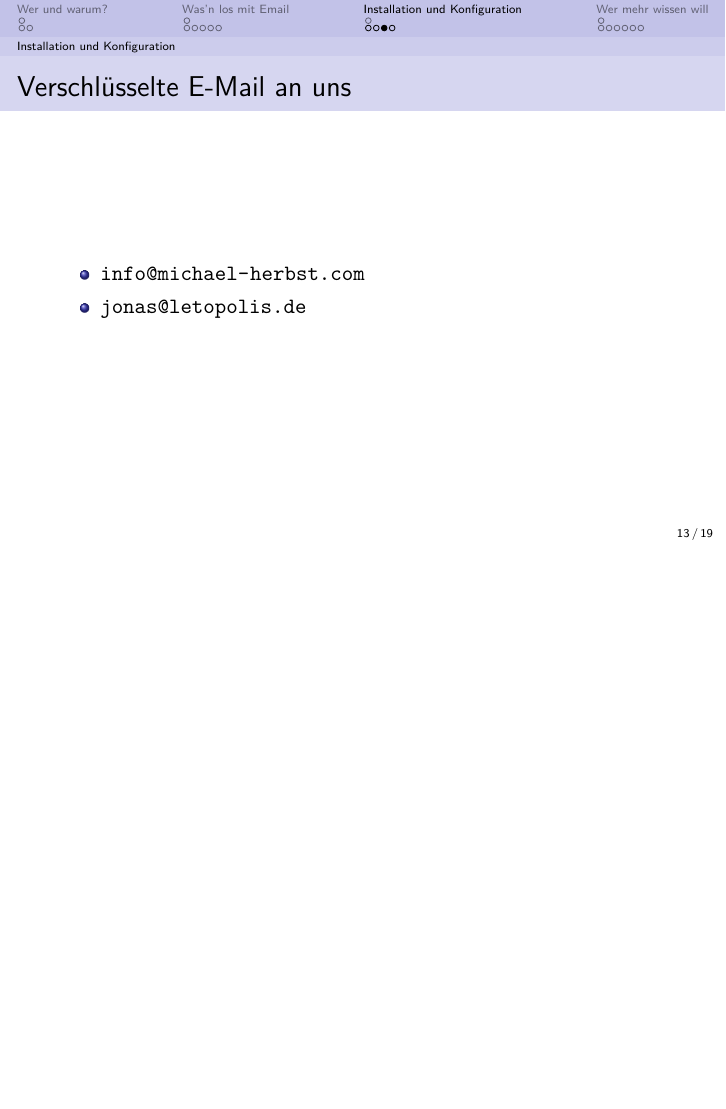
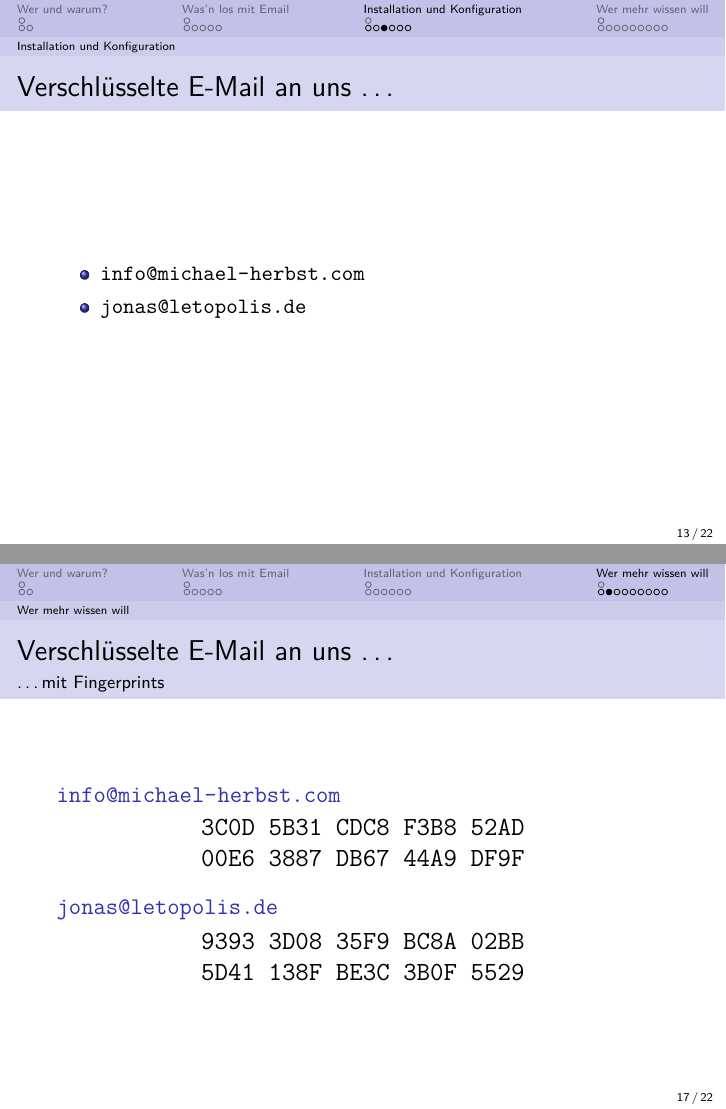
Before and after one commit to nnev/cryptoparty, LaTeX slides (EMail/presentation.tex, which reads EMail/2_install.tex, EMail/3_ende.tex): page 22 of 30 before the commit and pages 22 and 28 of 35 after it, the two joined at a grey line, the shorter picture padded with empty space. Compiled offline with pdfLaTeX.

Commit message:
Signing goes to extra slides

```diff
--- a/EMail/2_install.tex
+++ b/EMail/2_install.tex
@@ -28,7 +28,7 @@
 %		-> Noch mal ne EMail an jemanden dessen Key ihr habt
 %		-> Automatische Verschlüsselung falls bereits key bekannt
 
-\begin{frame}{Verschlüsselte E-Mail an uns}
+\begin{frame}{Verschlüsselte E-Mail an uns \dots}
 	\begin{itemize}
 		\item \url{info@michael-herbst.com}
 		\item \url{jonas@letopolis.de}
--- a/EMail/3_ende.tex
+++ b/EMail/3_ende.tex
@@ -1,6 +1,37 @@
 \section{Wer mehr wissen will}
 \subsection*{Wer mehr wissen will}
 
+\blackframe
+
+% Signing
+% Wie weiß ich, dass die Mail von dem kommt, der er sagt?
+%	EMail verfassen
+%		-> Mail Signing
+%		(unvertraute korrekte unterschrift)
+%	Schlüsselverwaltung
+%		-> Fingerprint prüfen
+%		-> Key Signing
+
+\begin{frame}{Verschlüsselte E-Mail an uns \dots}{\dots mit Fingerprints}
+	\begin{block}{\url{info@michael-herbst.com}}
+		\begin{center}
+			\tt
+			\larger
+			3C0D 5B31 CDC8 F3B8 52AD\\
+			00E6 3887 DB67 44A9 DF9F
+		\end{center}
+	\end{block}
+	\begin{block}{\url{jonas@letopolis.de}}
+		\begin{center}
+			\tt
+			\larger
+			9393 3D08 35F9 BC8A 02BB \\
+			5D41 138F BE3C 3B0F 5529
+		\end{center}
+	\end{block}
+\end{frame}
+
+\blackframe
 
 \begin{frame}{Mobile Geräte}
 	\begin{itemize}
```
Also changed, not shown: EMail/2_install.tex (23 more changed lines).
